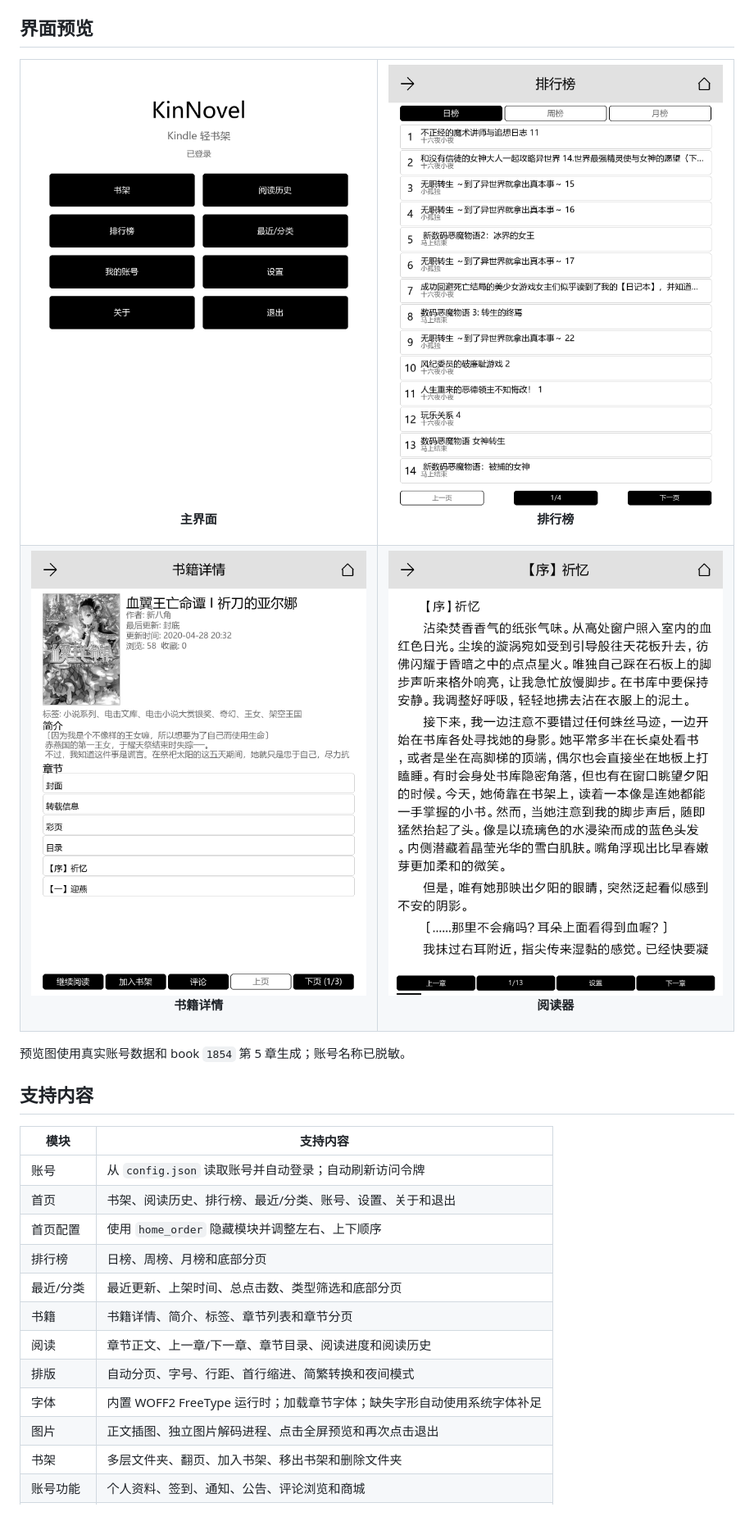
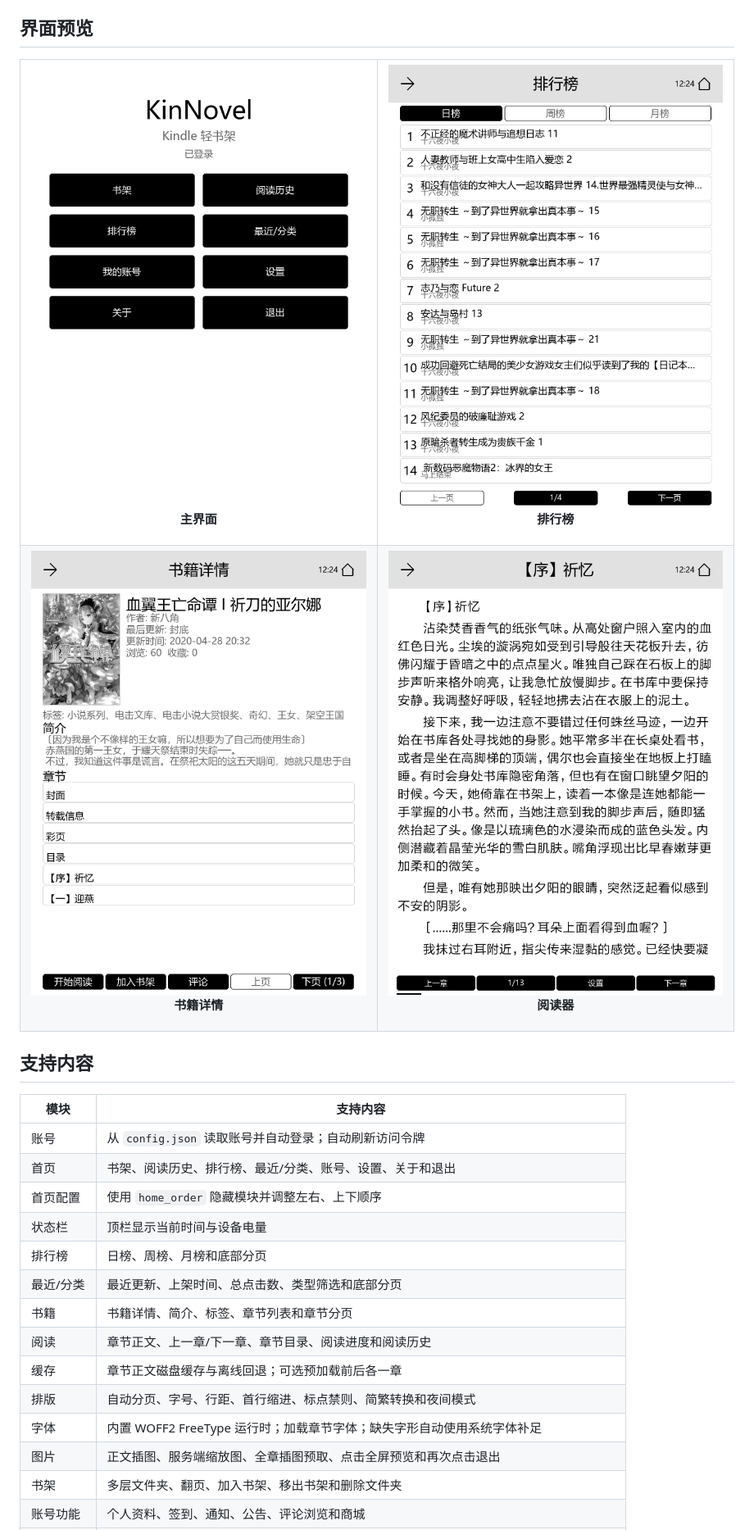
Before and after one commit to mmnnwjw/KinNovel, a Markdown page: README.md, the part around one of its changes. Shown at 82% size. Drawn GitHub-style; pictures changed too: docs/images/readme/book-1854.png, docs/images/readme/home.png, docs/images/readme/rank.png.

Commit message:
docs: refresh README and previews for v0.3.0

```diff
--- a/README.md
+++ b/README.md
@@ -52,8 +52,6 @@ Qt 或桌面环境。
   </tr>
 </table>
 
-预览图使用真实账号数据和 book `1854` 第 5 章生成；账号名称已脱敏。
-
 ## 支持内容
 
 | 模块 | 支持内容 |
@@ -61,12 +59,14 @@ Qt 或桌面环境。
 | 账号 | 从 `config.json` 读取账号并自动登录；自动刷新访问令牌 |
 | 首页 | 书架、阅读历史、排行榜、最近/分类、账号、设置、关于和退出 |
 | 首页配置 | 使用 `home_order` 隐藏模块并调整左右、上下顺序 |
+| 状态栏 | 顶栏显示当前时间与设备电量 |
 | 排行榜 | 日榜、周榜、月榜和底部分页 |
 | 最近/分类 | 最近更新、上架时间、总点击数、类型筛选和底部分页 |
 | 书籍 | 书籍详情、简介、标签、章节列表和章节分页 |
 | 阅读 | 章节正文、上一章/下一章、章节目录、阅读进度和阅读历史 |
-| 排版 | 自动分页、字号、行距、首行缩进、简繁转换和夜间模式 |
+| 缓存 | 章节正文磁盘缓存与离线回退；可选预加载前后各一章 |
+| 排版 | 自动分页、字号、行距、首行缩进、标点禁则、简繁转换和夜间模式 |
 | 字体 | 内置 WOFF2 FreeType 运行时；加载章节字体；缺失字形自动使用系统字体补足 |
-| 图片 | 正文插图、独立图片解码进程、点击全屏预览和再次点击退出 |
+| 图片 | 正文插图、服务端缩放图、全章插图预取、点击全屏预览和再次点击退出 |
 | 书架 | 多层文件夹、翻页、加入书架、移出书架和删除文件夹 |
 | 账号功能 | 个人资料、签到、通知、公告、评论浏览和商城 |
```
Also changed, not shown: other parts of README.md (+4 -2 lines), 1 other file.
